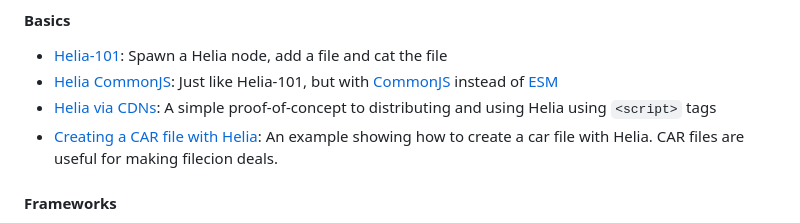
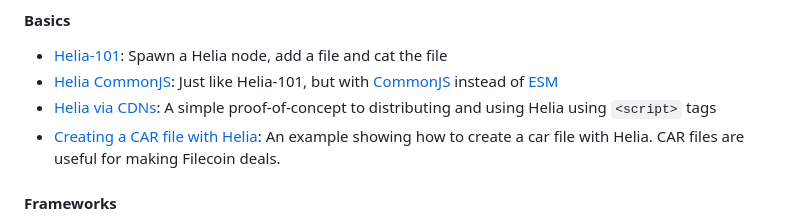
Before and after one commit to ipfs-examples/helia-examples, a Markdown page: README.md, the part around the change. GitHub-like rendering.

Commit message:
docs: fix typo in README.md (#305)
Fixed Filecoin typo.

```diff
--- a/README.md
+++ b/README.md
@@ -59,7 +59,7 @@ Feel free to jump directly into the examples, however going through the followin
 - [Helia-101](/examples/helia-101/): Spawn a Helia node, add a file and cat the file
 - [Helia CommonJS](/examples/helia-cjs/): Just like Helia-101, but with [CommonJS](https://en.wikipedia.org/wiki/CommonJS) instead of [ESM](https://developer.mozilla.org/en-US/docs/Web/JavaScript/Guide/Modules)
 - [Helia via CDNs](/examples/helia-script-tag/): A simple proof-of-concept to distributing and using Helia using `<script>` tags
-- [Creating a CAR file with Helia](/examples/helia-create-car/): An example showing how to create a car file with Helia. CAR files are useful for making filecion deals.
+- [Creating a CAR file with Helia](/examples/helia-create-car/): An example showing how to create a car file with Helia. CAR files are useful for making Filecoin deals.
 
 #### Frameworks
 
```
